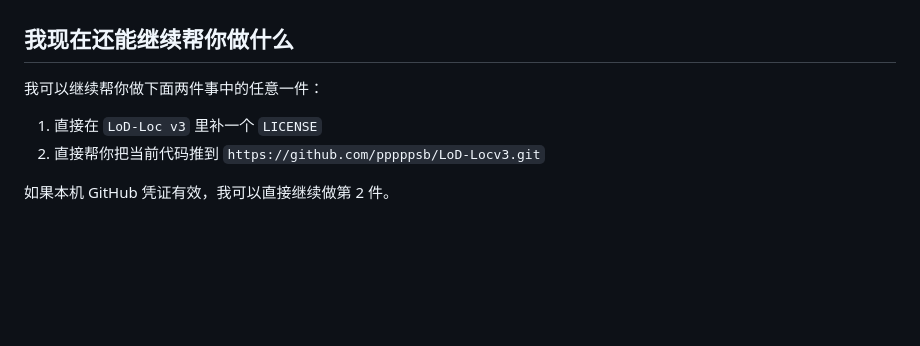
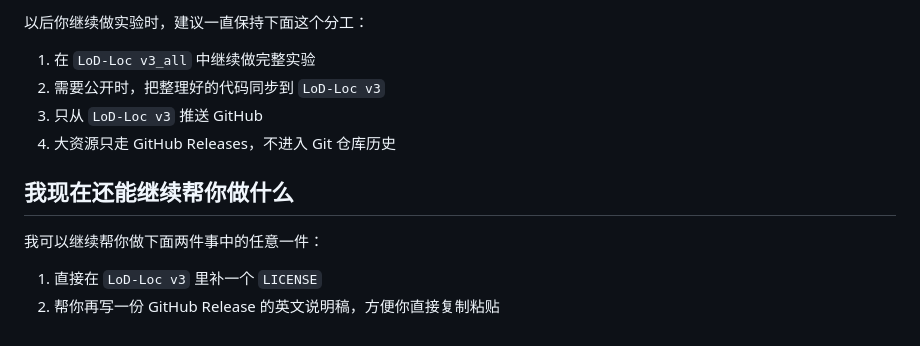
Before and after one commit to nudt-sawlab/LoD-Loc-v3, a Markdown page: OPEN_SOURCE_GUIDE_CN.md, the part around one of its changes. Rendered like a GitHub page; blank space fills up the shorter version.

```diff
--- a/OPEN_SOURCE_GUIDE_CN.md
+++ b/OPEN_SOURCE_GUIDE_CN.md
@@ -181,9 +113,13 @@ model.zip
+以后你继续做实验时，建议一直保持下面这个分工：
+
+1. 在 `LoD-Loc v3_all` 中继续做完整实验
+2. 需要公开时，把整理好的代码同步到 `LoD-Loc v3`
+3. 只从 `LoD-Loc v3` 推送 GitHub
+4. 大资源只走 GitHub Releases，不进入 Git 仓库历史
 
 ## 我现在还能继续帮你做什么
 
 我可以继续帮你做下面两件事中的任意一件：
 
 1. 直接在 `LoD-Loc v3` 里补一个 `LICENSE`
-2. 直接帮你把当前代码推到 `https://github.com/pppppsb/LoD-Locv3.git`
-
-如果本机 GitHub 凭证有效，我可以直接继续做第 2 件。
+2. 帮你再写一份 GitHub Release 的英文说明稿，方便你直接复制粘贴
```
Also changed, not shown: other parts of OPEN_SOURCE_GUIDE_CN.md (+67 -135 lines).
